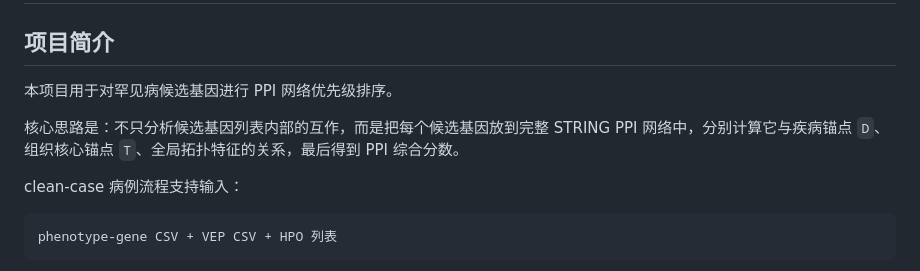
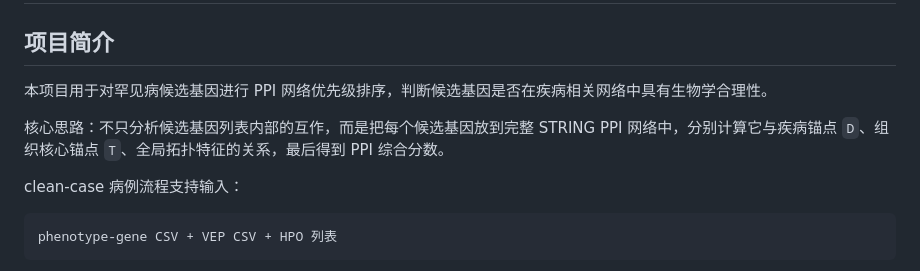
Before and after one commit to OpenRare2026/OpenRare, a Markdown page: README.md, the part around the change. Drawn GitHub-style.

```diff
--- a/README.md
+++ b/README.md
@@ -2,9 +2,9 @@
 
 ## 项目简介
 
-本项目用于对罕见病候选基因进行 PPI 网络优先级排序。
+本项目用于对罕见病候选基因进行 PPI 网络优先级排序，判断候选基因是否在疾病相关网络中具有生物学合理性。
 
-核心思路是：不只分析候选基因列表内部的互作，而是把每个候选基因放到完整 STRING PPI 网络中，分别计算它与疾病锚点 `D`、组织核心锚点 `T`、全局拓扑特征的关系，最后得到 PPI 综合分数。
+核心思路：不只分析候选基因列表内部的互作，而是把每个候选基因放到完整 STRING PPI 网络中，分别计算它与疾病锚点 `D`、组织核心锚点 `T`、全局拓扑特征的关系，最后得到 PPI 综合分数。
 
 clean-case 病例流程支持输入：
 
```
